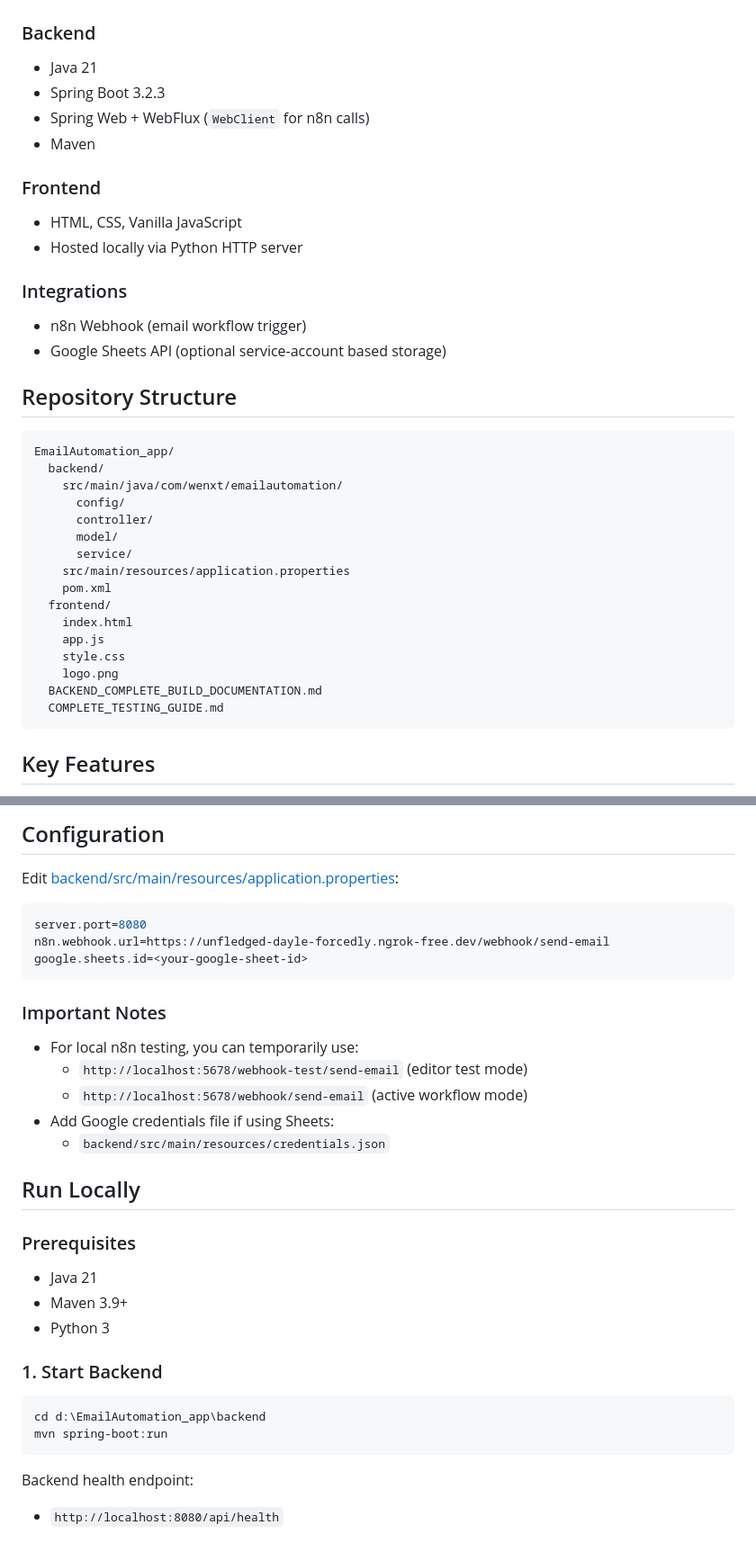
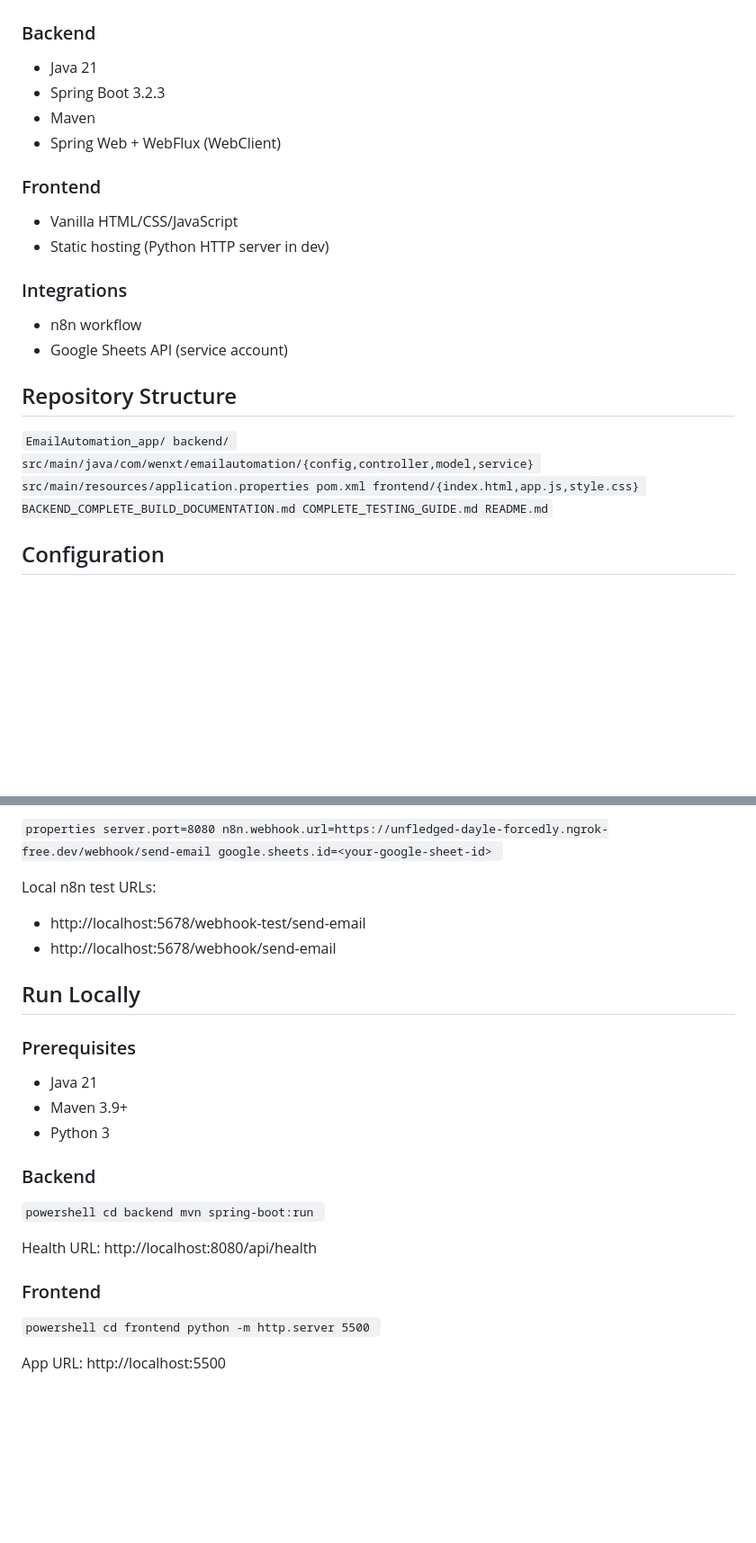
Before and after one commit to baargavi100/EmailAutomation_App, a Markdown page: README.md, 2 parts joined by grey strips. Shown at 90% size. Drawn GitHub-style; blank space fills up the shorter version.

````diff
--- a/README.md
+++ b/README.md
@@ -17,41 +25,31 @@ This project provides a complete workflow for managing outreach operations:
 
 ### Backend
-
 - Java 21
 - Spring Boot 3.2.3
-- Spring Web + WebFlux (`WebClient` for n8n calls)
 - Maven
+- Spring Web + WebFlux (WebClient)
 
 ### Frontend
-
-- HTML, CSS, Vanilla JavaScript
-- Hosted locally via Python HTTP server
+- Vanilla HTML/CSS/JavaScript
+- Static hosting (Python HTTP server in dev)
 
 ### Integrations
+- n8n workflow
+- Google Sheets API (service account)
 
-- n8n Webhook (email workflow trigger)
-- Google Sheets API (optional service-account based storage)
+##  Repository Structure
 
-## Repository Structure
-
-```text
+`
 EmailAutomation_app/
   backend/
-    src/main/java/com/wenxt/emailautomation/
-      config/
-      controller/
-      model/
-      service/
+    src/main/java/com/wenxt/emailautomation/{config,controller,model,service}
     src/main/resources/application.properties
     pom.xml
-  frontend/
-    index.html
-    app.js
-    style.css
-    logo.png
+  frontend/{index.html,app.js,style.css}
   BACKEND_COMPLETE_BUILD_DOCUMENTATION.md
   COMPLETE_TESTING_GUIDE.md
-```
+  README.md
+`
 
-## Key Features
+##  Configuration
 
@@ -64,38 +57,34 @@ EmailAutomation_app/
 
-## Configuration
-
-Edit [backend/src/main/resources/application.properties](backend/src/main/resources/application.properties):
-
-```properties
+`properties
 server.port=8080
 n8n.webhook.url=https://unfledged-dayle-forcedly.ngrok-free.dev/webhook/send-email
 google.sheets.id=<your-google-sheet-id>
-```
+`
 
-### Important Notes
+Local n8n test URLs:
+- http://localhost:5678/webhook-test/send-email
+- http://localhost:5678/webhook/send-email
 
-- For local n8n testing, you can temporarily use:
-  - `http://localhost:5678/webhook-test/send-email` (editor test mode)
-  - `http://localhost:5678/webhook/send-email` (active workflow mode)
-- Add Google credentials file if using Sheets:
-  - `backend/src/main/resources/credentials.json`
-
-## Run Locally
+##  Run Locally
 
 ### Prerequisites
-
 - Java 21
 - Maven 3.9+
 - Python 3
 
-### 1. Start Backend
+### Backend
+`powershell
+cd backend
+mvn spring-boot:run
+`
 
-```powershell
-cd d:\EmailAutomation_app\backend
-mvn spring-boot:run
-```
+Health URL: http://localhost:8080/api/health
 
-Backend health endpoint:
+### Frontend
+`powershell
+cd frontend
+python -m http.server 5500
+`
 
-- `http://localhost:8080/api/health`
+App URL: http://localhost:5500
 
````
Also changed, not shown: other parts of README.md (+46 -82 lines), SETUP_ON_NEW_COMPUTER.md (added, +208 -0 lines).
